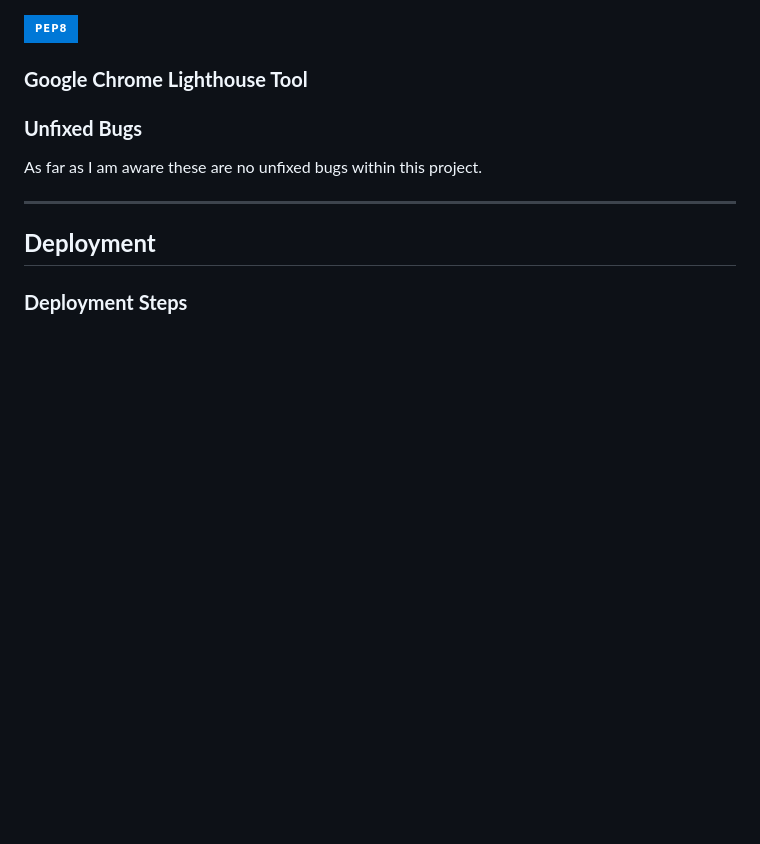
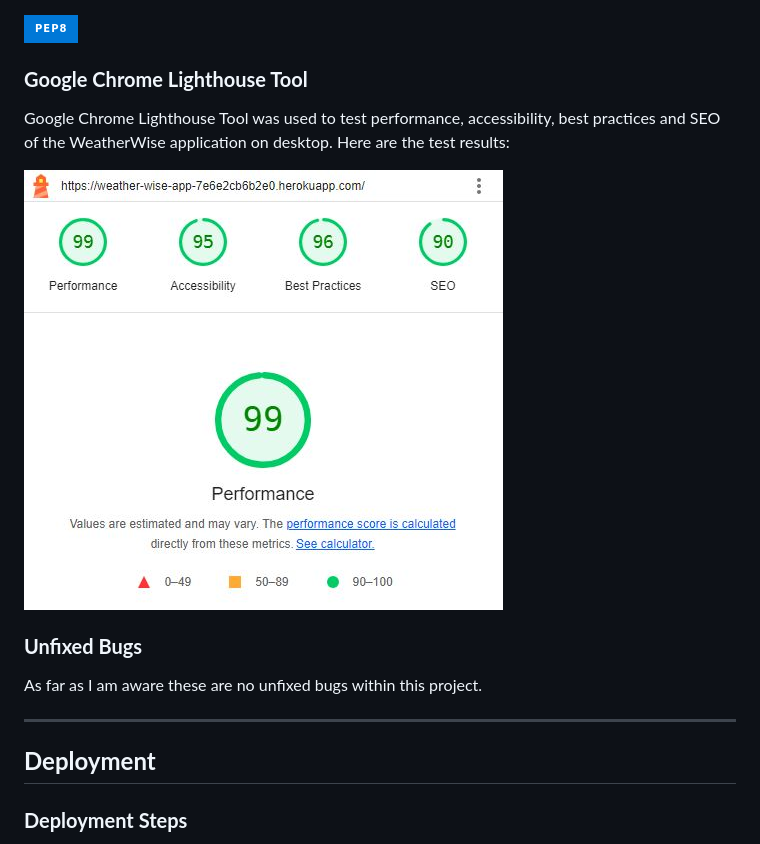
Before and after one commit to k-nadia/project-3, a Markdown page: README.md, the part around the change. Drawn GitHub-style; pictures changed too: assets/images/README/lighthouse-testing-results.JPG (added); badges without logos; blank space fills up the shorter version.

Commit message:
Add Google Chrome Dev Tools Lighthouse Testing results and screenshot to 'Testing' section of README

```diff
--- a/README.md
+++ b/README.md
@@ -121,6 +121,10 @@ As a developer, I wish to:
 
 ### **Google Chrome Lighthouse Tool**
 
+Google Chrome Lighthouse Tool was used to test performance, accessibility, best practices and SEO of the WeatherWise application on desktop. Here are the test results:
+
+![LighthouseTestingResults](./assets/images/README/lighthouse-testing-results.JPG)
+
 ### **Unfixed Bugs**
 
 As far as I am aware these are no unfixed bugs within this project.
```
